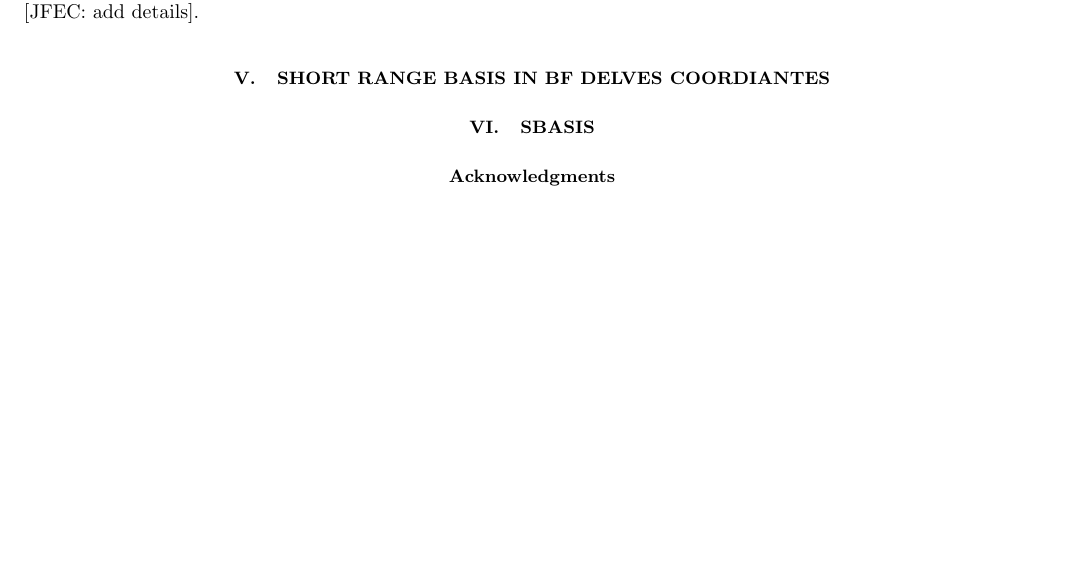
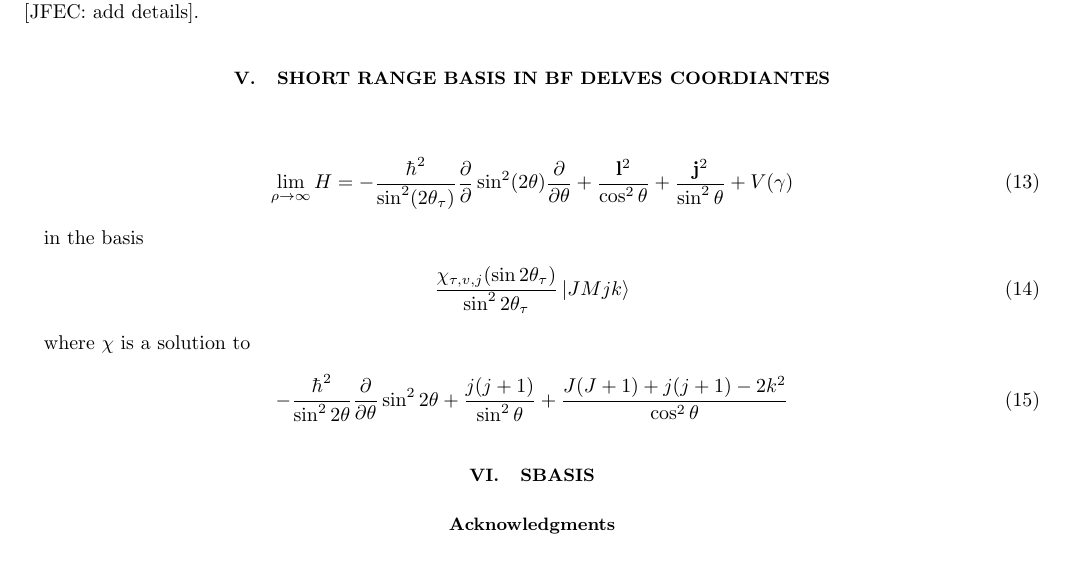
Before and after one commit to jfecroft/abc, a LaTeX paper (notes/abc_notes.tex): part of page 2 of 2, cut so that both start at the same text, the shorter picture padded with empty space. Compiled offline with pdfLaTeX.

Commit message:
added some notes

```diff
--- a/notes/abc_notes.tex
+++ b/notes/abc_notes.tex
@@ -79,6 +79,20 @@ in the abc code this is constructed from a primitive basis of solutions to the
 infinitely deep square potential well [JFEC:\@ add details].
 
 \section{Short range basis in BF Delves coordiantes}
+\begin{align}\label{eqn:delves}
+	\lim_{\rho \to \infty}
+	H = -\frac{\hbar^2}{\sin^2(2\theta_\tau)}\frac{\partial}{\partial}\sin^2(2\theta)\frac{\partial}{\partial\theta} + \frac{\mathbf{l}^2}{\cos^2\theta}+ \frac{\mathbf{j}^2}{\sin^2\theta} + V(\gamma)
+\end{align}
+
+in the basis
+\begin{align}\label{eqn:delves}
+	\frac{\chi_{\tau,v,j}(\sin{2\theta_\tau})}{\sin^2{2\theta_\tau}}\ket{JMjk}
+\end{align}
+
+where $\chi$ is a solution to
+\begin{align}\label{eqn:delves}
+	-\frac{\hbar^2}{\sin^2{2\theta}}\frac{\partial}{\partial\theta}\sin^2{2\theta} + \frac{j(j+1)}{\sin^2\theta} + \frac{J(J+1)+j(j+1)-2k^2}{\cos^2\theta}
+\end{align}
 
 \section{Sbasis}
 \begin{acknowledgments}
```
